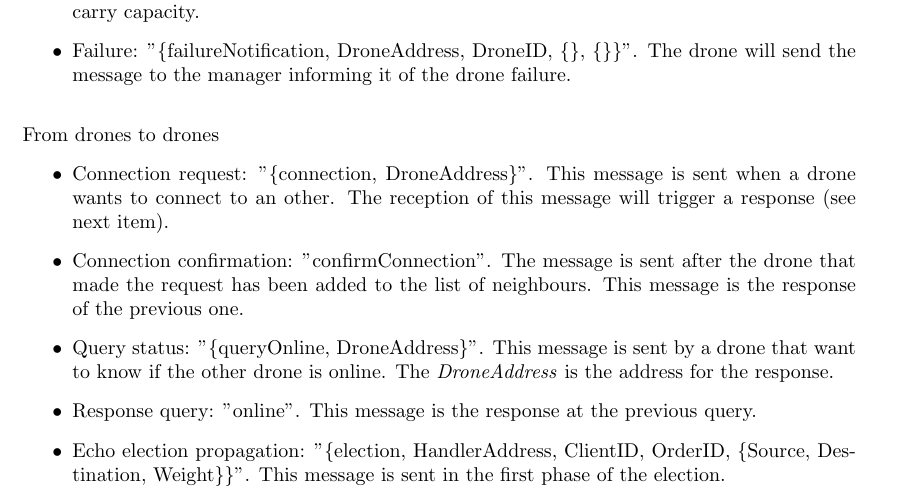
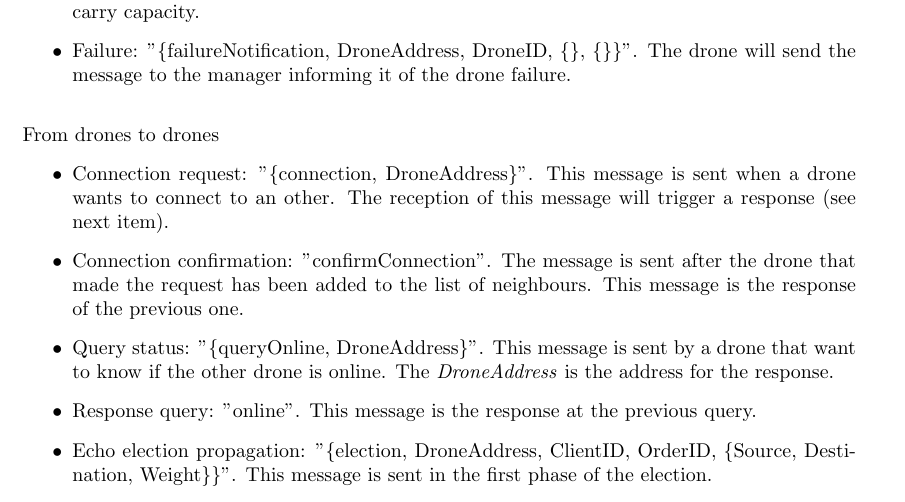
Before and after one commit to Gianluca755/Drones, a LaTeX book (Report/report.tex): part of page 11 of 20, cut so that both start at the same text. Compiled offline with pdfLaTeX.

Commit message:
test5 ok

```diff
--- a/Report/report.tex
+++ b/Report/report.tex
@@ -364,7 +364,7 @@ From drones to drones
 	\item Response query: "online".
 	This message is the response at the previous query.
 
-	\item Echo election propagation: "\{election, HandlerAddress, ClientID, OrderID, \{Source, Destination, Weight\}\}".
+	\item Echo election propagation: "\{election, DroneAddress, ClientID, OrderID, \{Source, Destination, Weight\}\}".
 	This message is sent in the first phase of the election.
 
 	\item Echo election back-propagation: "\{result, ElectedDroneID, ElectedPid, Distance, \{ClientID, OrderID\}\}".
```
Also changed, not shown: 4 other files.
